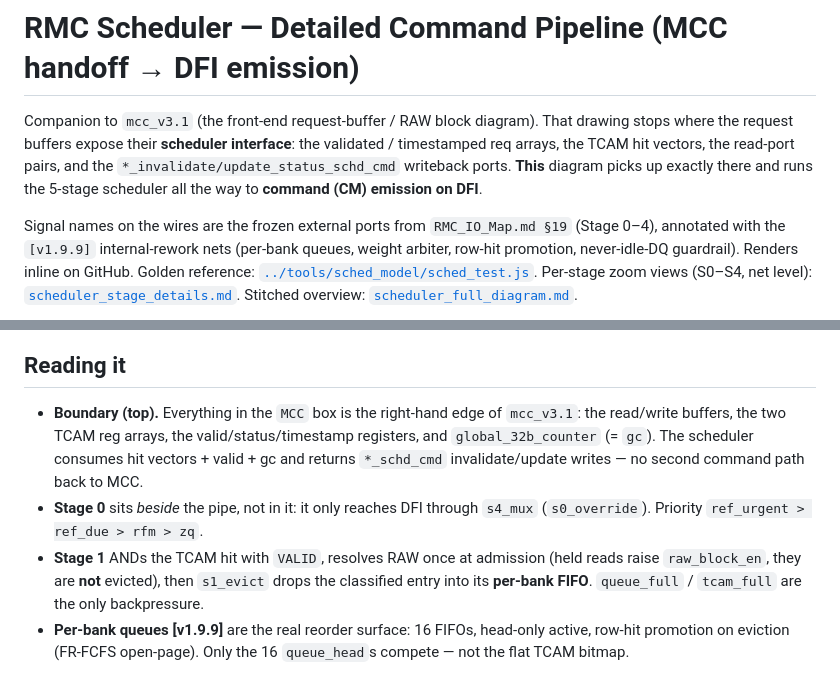
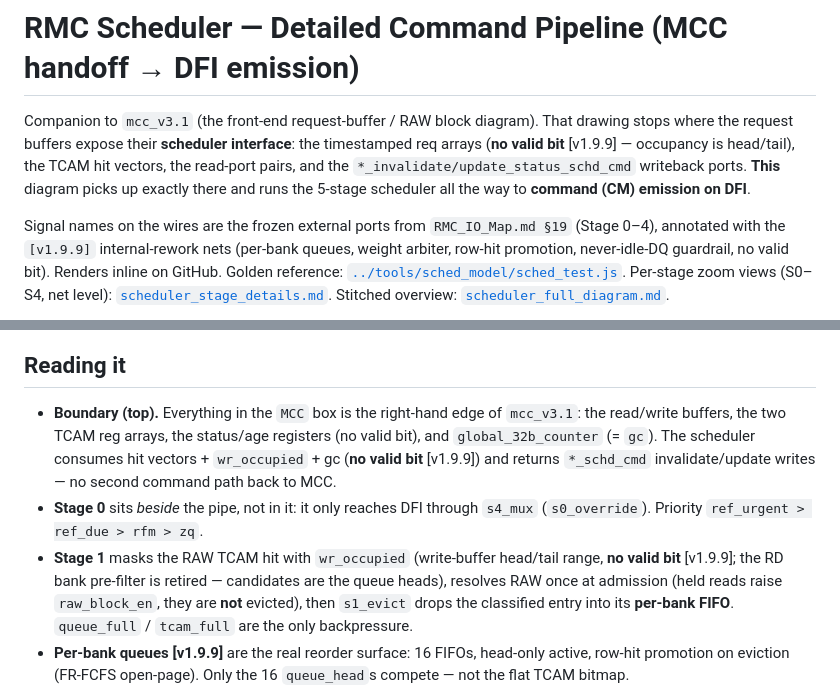
Before and after one commit to ByteWise-Cookie/rmc_theory, a Markdown page: docs/scheduler_cmd_pipeline_diagram.md, 2 parts joined by grey strips. Rendered like a GitHub page.

Commit message:
docs(sched): no valid bit in cmd-pipeline diagram
Extend the no-valid-bit sweep to the MCC-handoff command-pipeline diagram:
Stage-1 hit gate now masked by wr_occupied (write-buffer head/tail range),
RD bank pre-filter retired, status register relabeled {age, work_state} with
no valid bit. Prose + node labels + edges updated to match.

Claude-Session: https://claude.ai/code/session_014Dpiw76WcL8xckWESqajDv

```diff
--- a/docs/scheduler_cmd_pipeline_diagram.md
+++ b/docs/scheduler_cmd_pipeline_diagram.md
@@ -1,14 +1,14 @@
 # RMC Scheduler — Detailed Command Pipeline (MCC handoff → DFI emission)
 
 Companion to `mcc_v3.1` (the front-end request-buffer / RAW block diagram). That drawing
-stops where the request buffers expose their **scheduler interface**: the validated /
-timestamped req arrays, the TCAM hit vectors, the read-port pairs, and the
+stops where the request buffers expose their **scheduler interface**: the timestamped req
+arrays (**no valid bit** [v1.9.9] — occupancy is head/tail), the TCAM hit vectors, the read-port pairs, and the
 `*_invalidate/update_status_schd_cmd` writeback ports. **This** diagram picks up exactly
 there and runs the 5-stage scheduler all the way to **command (CM) emission on DFI**.
 
 Signal names on the wires are the frozen external ports from `RMC_IO_Map.md §19` (Stage 0–4),
 annotated with the `[v1.9.9]` internal-rework nets (per-bank queues, weight arbiter,
-row-hit promotion, never-idle-DQ guardrail). Renders inline on GitHub. Golden reference:
+row-hit promotion, never-idle-DQ guardrail, no valid bit). Renders inline on GitHub. Golden reference:
 [`../tools/sched_model/sched_test.js`](../tools/sched_model/sched_test.js). Per-stage zoom
 views (S0–S4, net level): [`scheduler_stage_details.md`](scheduler_stage_details.md).
 Stitched overview: [`scheduler_full_diagram.md`](scheduler_full_diagram.md).
@@ -142,12 +142,15 @@ flowchart TB
 ## Reading it
 
 - **Boundary (top).** Everything in the `MCC` box is the right-hand edge of `mcc_v3.1`:
-  the read/write buffers, the two TCAM reg arrays, the valid/status/timestamp registers,
-  and `global_32b_counter` (= `gc`). The scheduler consumes hit vectors + valid + gc and
-  returns `*_schd_cmd` invalidate/update writes — no second command path back to MCC.
+  the read/write buffers, the two TCAM reg arrays, the status/age registers (no valid bit),
+  and `global_32b_counter` (= `gc`). The scheduler consumes hit vectors + `wr_occupied` + gc
+  (**no valid bit** [v1.9.9]) and returns `*_schd_cmd` invalidate/update writes — no second
+  command path back to MCC.
 - **Stage 0** sits *beside* the pipe, not in it: it only reaches DFI through `s4_mux`
   (`s0_override`). Priority `ref_urgent > ref_due > rfm > zq`.
-- **Stage 1** ANDs the TCAM hit with `VALID`, resolves RAW once at admission (held reads
+- **Stage 1** masks the RAW TCAM hit with `wr_occupied` (write-buffer head/tail range,
+  **no valid bit** [v1.9.9]; the RD bank pre-filter is retired — candidates are the queue
+  heads), resolves RAW once at admission (held reads
   raise `raw_block_en`, they are **not** evicted), then `s1_evict` drops the classified
   entry into its **per-bank FIFO**. `queue_full` / `tcam_full` are the only backpressure.
 - **Per-bank queues [v1.9.9]** are the real reorder surface: 16 FIFOs, head-only active,
```
Also changed, not shown: other parts of docs/scheduler_cmd_pipeline_diagram.md (+3 -3 lines).
